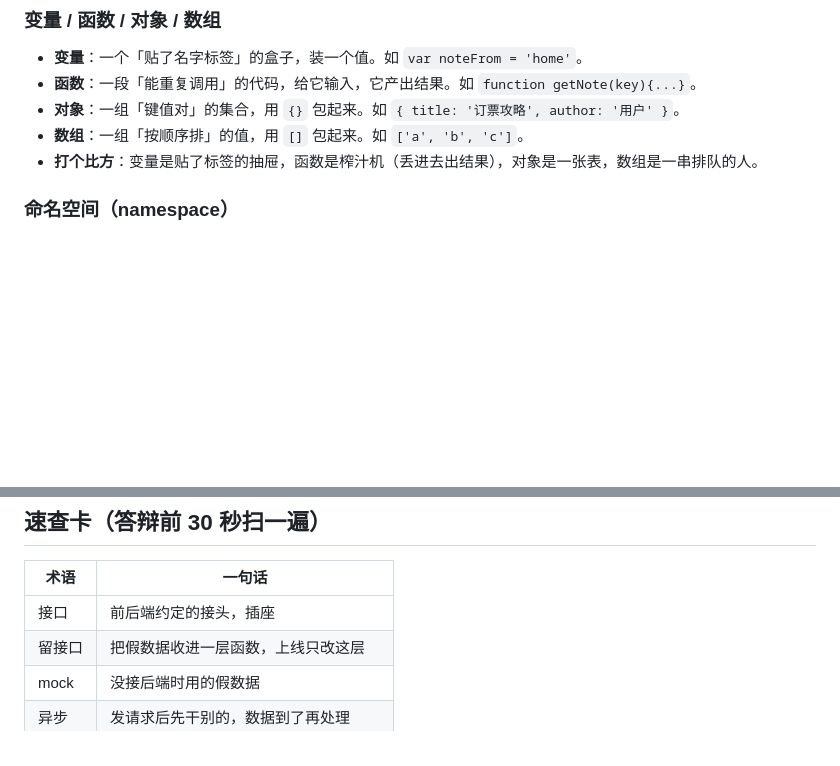
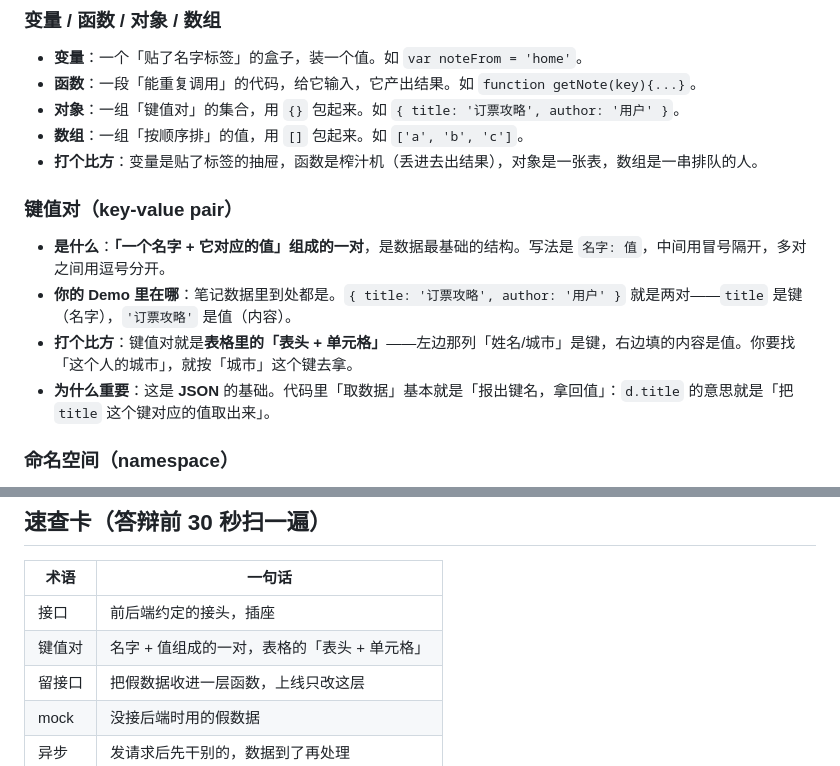
Before and after one commit to jshi3779/xhs-ai-community, a Markdown page: 专业术语词典.md, 2 parts joined by grey strips. GitHub-like rendering; blank space fills up the shorter version.

Commit message:
docs: 词典补充「键值对」词条 + 速查卡

```diff
--- a/专业术语词典.md
+++ b/专业术语词典.md
@@ -63,6 +63,12 @@
 - **对象**：一组「键值对」的集合，用 `{}` 包起来。如 `{ title: '订票攻略', author: '用户' }`。
 - **数组**：一组「按顺序排」的值，用 `[]` 包起来。如 `['a', 'b', 'c']`。
 - **打个比方**：变量是贴了标签的抽屉，函数是榨汁机（丢进去出结果），对象是一张表，数组是一串排队的人。
+
+### 键值对（key-value pair）
+- **是什么**：**「一个名字 + 它对应的值」组成的一对**，是数据最基础的结构。写法是 `名字: 值`，中间用冒号隔开，多对之间用逗号分开。
+- **你的 Demo 里在哪**：笔记数据里到处都是。`{ title: '订票攻略', author: '用户' }` 就是两对——`title` 是键（名字），`'订票攻略'` 是值（内容）。
+- **打个比方**：键值对就是**表格里的「表头 + 单元格」**——左边那列「姓名/城市」是键，右边填的内容是值。你要找「这个人的城市」，就按「城市」这个键去拿。
+- **为什么重要**：这是 **JSON** 的基础。代码里「取数据」基本就是「报出键名，拿回值」：`d.title` 的意思就是「把 `title` 这个键对应的值取出来」。
 
 ### 命名空间（namespace）
 - **是什么**：把一堆相关的函数/变量「装进一个名字」里，避免名字打架。你的 `window.API` 就是命名空间。
@@ -166,6 +172,7 @@
 | 术语 | 一句话 |
 |---|---|
 | 接口 | 前后端约定的接头，插座 |
+| 键值对 | 名字 + 值组成的一对，表格的「表头 + 单元格」 |
 | 留接口 | 把假数据收进一层函数，上线只改这层 |
 | mock | 没接后端时用的假数据 |
 | 异步 | 发请求后先干别的，数据到了再处理 |
```
